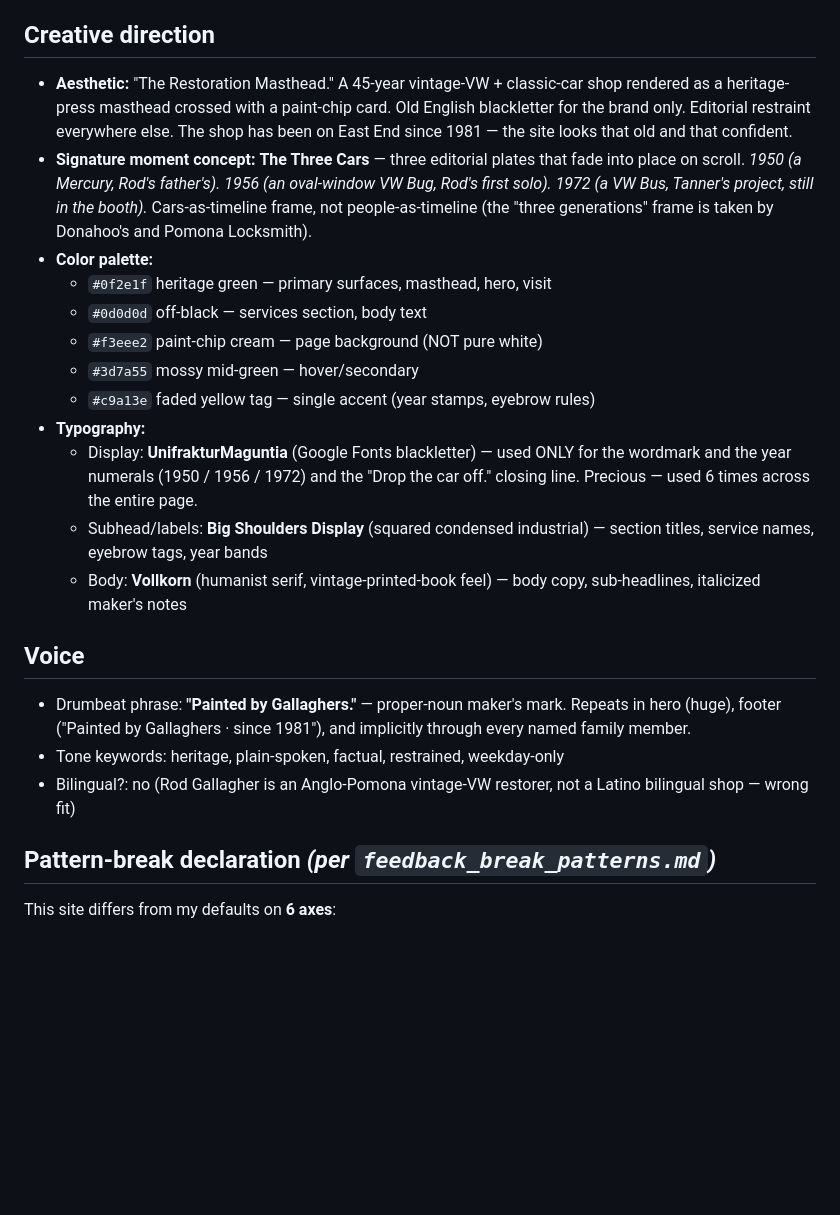
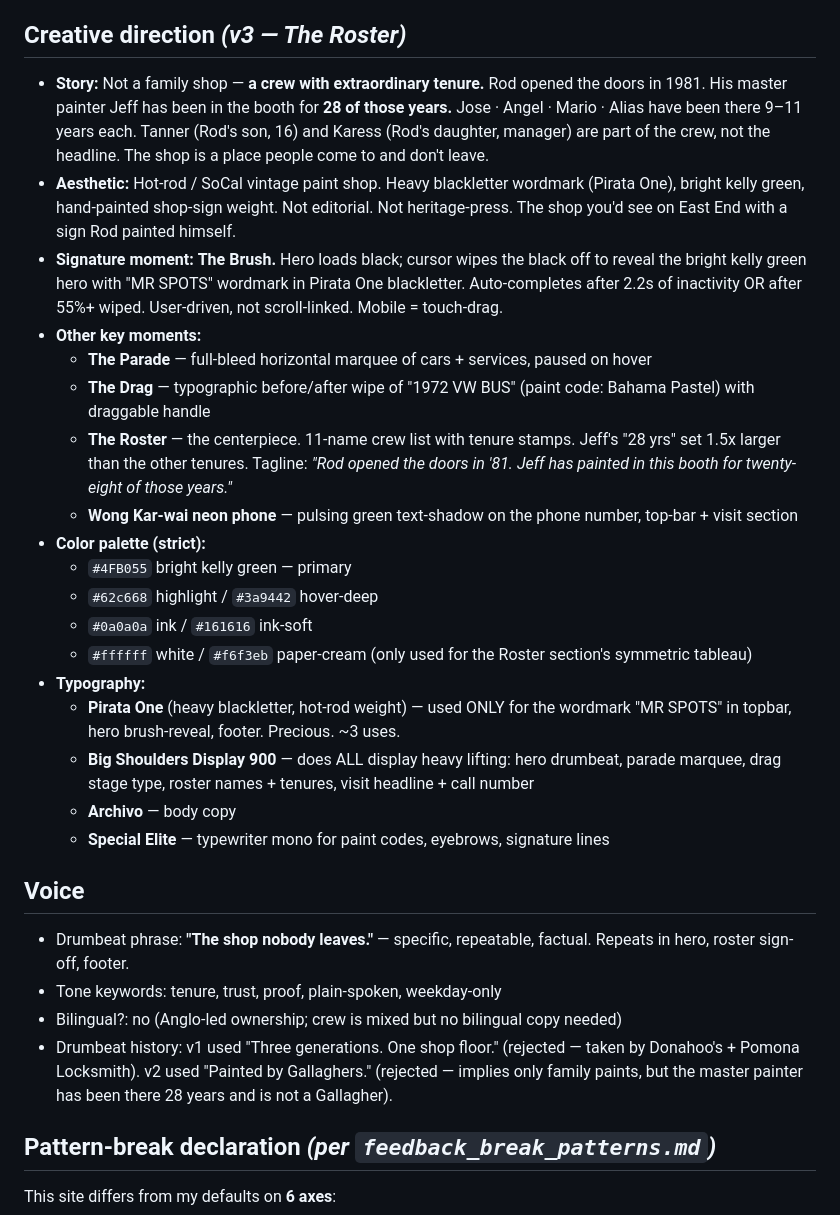
Before and after one commit to donna-ui/demo-mr-spots-body-and-paint, a Markdown page: BRIEF.md, the part around one of its changes. GitHub-like rendering; blank space fills up the shorter version.

Commit message:
BRIEF · v3 status log + full crew table

```diff
--- a/BRIEF.md
+++ b/BRIEF.md
@@ -10,26 +10,33 @@
 - Vercel URL: https://mr-spots-body-and-paint.vercel.app
 - GitHub repo: https://github.com/donna-ui/demo-mr-spots-body-and-paint
 
-## Creative direction
+## Creative direction *(v3 — The Roster)*
 
-- **Aesthetic:** "The Restoration Masthead." A 45-year vintage-VW + classic-car shop rendered as a heritage-press masthead crossed with a paint-chip card. Old English blackletter for the brand only. Editorial restraint everywhere else. The shop has been on East End since 1981 — the site looks that old and that confident.
-- **Signature moment concept:** **The Three Cars** — three editorial plates that fade into place on scroll. *1950 (a Mercury, Rod's father's). 1956 (an oval-window VW Bug, Rod's first solo). 1972 (a VW Bus, Tanner's project, still in the booth).* Cars-as-timeline frame, not people-as-timeline (the "three generations" frame is taken by Donahoo's and Pomona Locksmith).
-- **Color palette:**
-  - `#0f2e1f` heritage green — primary surfaces, masthead, hero, visit
-  - `#0d0d0d` off-black — services section, body text
-  - `#f3eee2` paint-chip cream — page background (NOT pure white)
-  - `#3d7a55` mossy mid-green — hover/secondary
-  - `#c9a13e` faded yellow tag — single accent (year stamps, eyebrow rules)
+- **Story:** Not a family shop — **a crew with extraordinary tenure.** Rod opened the doors in 1981. His master painter Jeff has been in the booth for **28 of those years.** Jose · Angel · Mario · Alias have been there 9–11 years each. Tanner (Rod's son, 16) and Karess (Rod's daughter, manager) are part of the crew, not the headline. The shop is a place people come to and don't leave.
+- **Aesthetic:** Hot-rod / SoCal vintage paint shop. Heavy blackletter wordmark (Pirata One), bright kelly green, hand-painted shop-sign weight. Not editorial. Not heritage-press. The shop you'd see on East End with a sign Rod painted himself.
+- **Signature moment:** **The Brush.** Hero loads black; cursor wipes the black off to reveal the bright kelly green hero with "MR SPOTS" wordmark in Pirata One blackletter. Auto-completes after 2.2s of inactivity OR after 55%+ wiped. User-driven, not scroll-linked. Mobile = touch-drag.
+- **Other key moments:**
+  - **The Parade** — full-bleed horizontal marquee of cars + services, paused on hover
+  - **The Drag** — typographic before/after wipe of "1972 VW BUS" (paint code: Bahama Pastel) with draggable handle
+  - **The Roster** — the centerpiece. 11-name crew list with tenure stamps. Jeff's "28 yrs" set 1.5x larger than the other tenures. Tagline: *"Rod opened the doors in '81. Jeff has painted in this booth for twenty-eight of those years."*
+  - **Wong Kar-wai neon phone** — pulsing green text-shadow on the phone number, top-bar + visit section
+- **Color palette (strict):**
+  - `#4FB055` bright kelly green — primary
+  - `#62c668` highlight / `#3a9442` hover-deep
+  - `#0a0a0a` ink / `#161616` ink-soft
+  - `#ffffff` white / `#f6f3eb` paper-cream (only used for the Roster section's symmetric tableau)
 - **Typography:**
-  - Display: **UnifrakturMaguntia** (Google Fonts blackletter) — used ONLY for the wordmark and the year numerals (1950 / 1956 / 1972) and the "Drop the car off." closing line. Precious — used 6 times across the entire page.
-  - Subhead/labels: **Big Shoulders Display** (squared condensed industrial) — section titles, service names, eyebrow tags, year bands
-  - Body: **Vollkorn** (humanist serif, vintage-printed-book feel) — body copy, sub-headlines, italicized maker's notes
+  - **Pirata One** (heavy blackletter, hot-rod weight) — used ONLY for the wordmark "MR SPOTS" in topbar, hero brush-reveal, footer. Precious. ~3 uses.
+  - **Big Shoulders Display 900** — does ALL display heavy lifting: hero drumbeat, parade marquee, drag stage type, roster names + tenures, visit headline + call number
+  - **Archivo** — body copy
+  - **Special Elite** — typewriter mono for paint codes, eyebrows, signature lines
 
 ## Voice
 
-- Drumbeat phrase: **"Painted by Gallaghers."** — proper-noun maker's mark. Repeats in hero (huge), footer ("Painted by Gallaghers · since 1981"), and implicitly through every named family member.
-- Tone keywords: heritage, plain-spoken, factual, restrained, weekday-only
-- Bilingual?: no (Rod Gallagher is an Anglo-Pomona vintage-VW restorer, not a Latino bilingual shop — wrong fit)
+- Drumbeat phrase: **"The shop nobody leaves."** — specific, repeatable, factual. Repeats in hero, roster sign-off, footer.
+- Tone keywords: tenure, trust, proof, plain-spoken, weekday-only
+- Bilingual?: no (Anglo-led ownership; crew is mixed but no bilingual copy needed)
+- Drumbeat history: v1 used "Three generations. One shop floor." (rejected — taken by Donahoo's + Pomona Locksmith). v2 used "Painted by Gallaghers." (rejected — implies only family paints, but the master painter has been there 28 years and is not a Gallagher).
 
 ## Pattern-break declaration *(per `feedback_break_patterns.md`)*
 
```
Also changed, not shown: other parts of BRIEF.md (+19 -1 lines).
